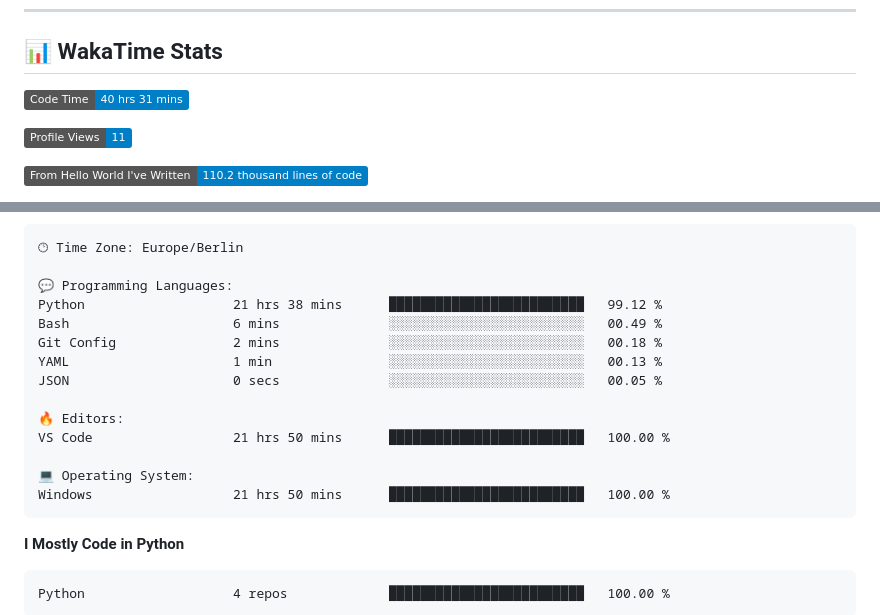
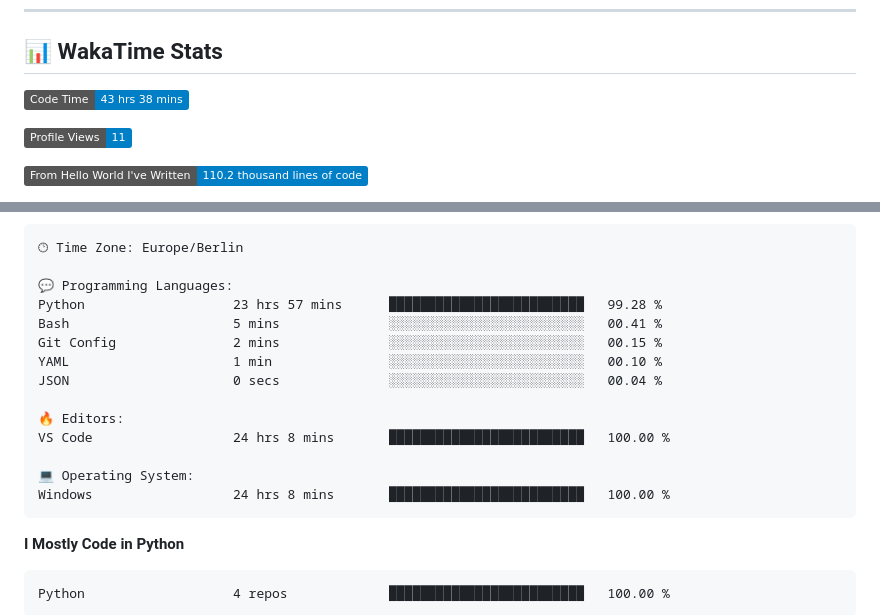
Before and after one commit to Cha03s/Cha03s, a Markdown page: README.md, 2 parts joined by grey strips. GitHub-like rendering; badges without logos.

Commit message:
Updated with Dev Metrics

````diff
--- a/README.md
+++ b/README.md
@@ -45,7 +45,7 @@
 ## 📊 WakaTime Stats
 
 <!--START_SECTION:waka-->
-![Code Time](http://img.shields.io/badge/Code%20Time-40%20hrs%2031%20mins-blue)
+![Code Time](http://img.shields.io/badge/Code%20Time-43%20hrs%2038%20mins-blue)
 
 ![Profile Views](http://img.shields.io/badge/Profile%20Views-11-blue)
 
@@ -90,17 +90,17 @@ Sunday                   53 commits          ███░░░░░░░░
 🕑︎ Time Zone: Europe/Berlin
 
 💬 Programming Languages:
-Python                   21 hrs 38 mins      █████████████████████████   99.12 %
-Bash                     6 mins              ░░░░░░░░░░░░░░░░░░░░░░░░░   00.49 %
-Git Config               2 mins              ░░░░░░░░░░░░░░░░░░░░░░░░░   00.18 %
-YAML                     1 min               ░░░░░░░░░░░░░░░░░░░░░░░░░   00.13 %
-JSON                     0 secs              ░░░░░░░░░░░░░░░░░░░░░░░░░   00.05 %
+Python                   23 hrs 57 mins      █████████████████████████   99.28 %
+Bash                     5 mins              ░░░░░░░░░░░░░░░░░░░░░░░░░   00.41 %
+Git Config               2 mins              ░░░░░░░░░░░░░░░░░░░░░░░░░   00.15 %
+YAML                     1 min               ░░░░░░░░░░░░░░░░░░░░░░░░░   00.10 %
+JSON                     0 secs              ░░░░░░░░░░░░░░░░░░░░░░░░░   00.04 %
 
 🔥 Editors:
-VS Code                  21 hrs 50 mins      █████████████████████████   100.00 %
+VS Code                  24 hrs 8 mins       █████████████████████████   100.00 %
 
 💻 Operating System:
-Windows                  21 hrs 50 mins      █████████████████████████   100.00 %
+Windows                  24 hrs 8 mins       █████████████████████████   100.00 %
 ```
 
 **I Mostly Code in Python**
````
Also changed, not shown: other parts of README.md (+1 -1 lines).
